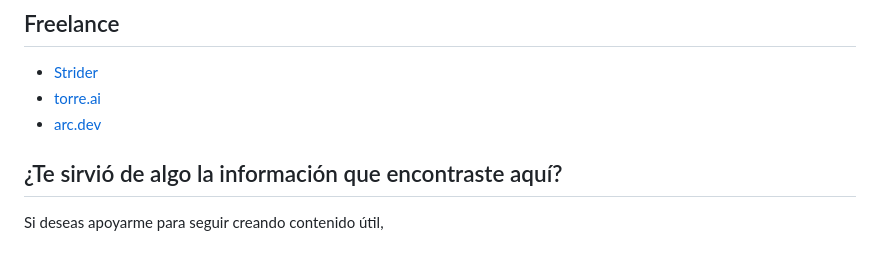
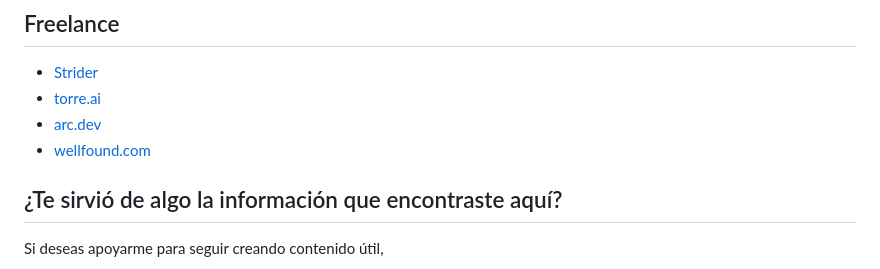
Before and after one commit to frantizek/frantizek, a Markdown page: new-job-tips.md, the part around the change. GitHub-like rendering.

Commit message:
Update new-job-tips.md
Add wellfund link

```diff
--- a/new-job-tips.md
+++ b/new-job-tips.md
@@ -63,6 +63,7 @@ A continuacion te listo las paginas que creo tienen algun valor, para cuando est
 + [Strider](https://app.onstrider.com/r/josefrancisco_qq0p1b)
 + [torre.ai](https://torre.ai)
 + [arc.dev](https://arc.dev/)
++ [wellfound.com](https://wellfound.com/jobs)
 
 
 ##  ¿Te sirvió de algo la información que encontraste aquí?
```
